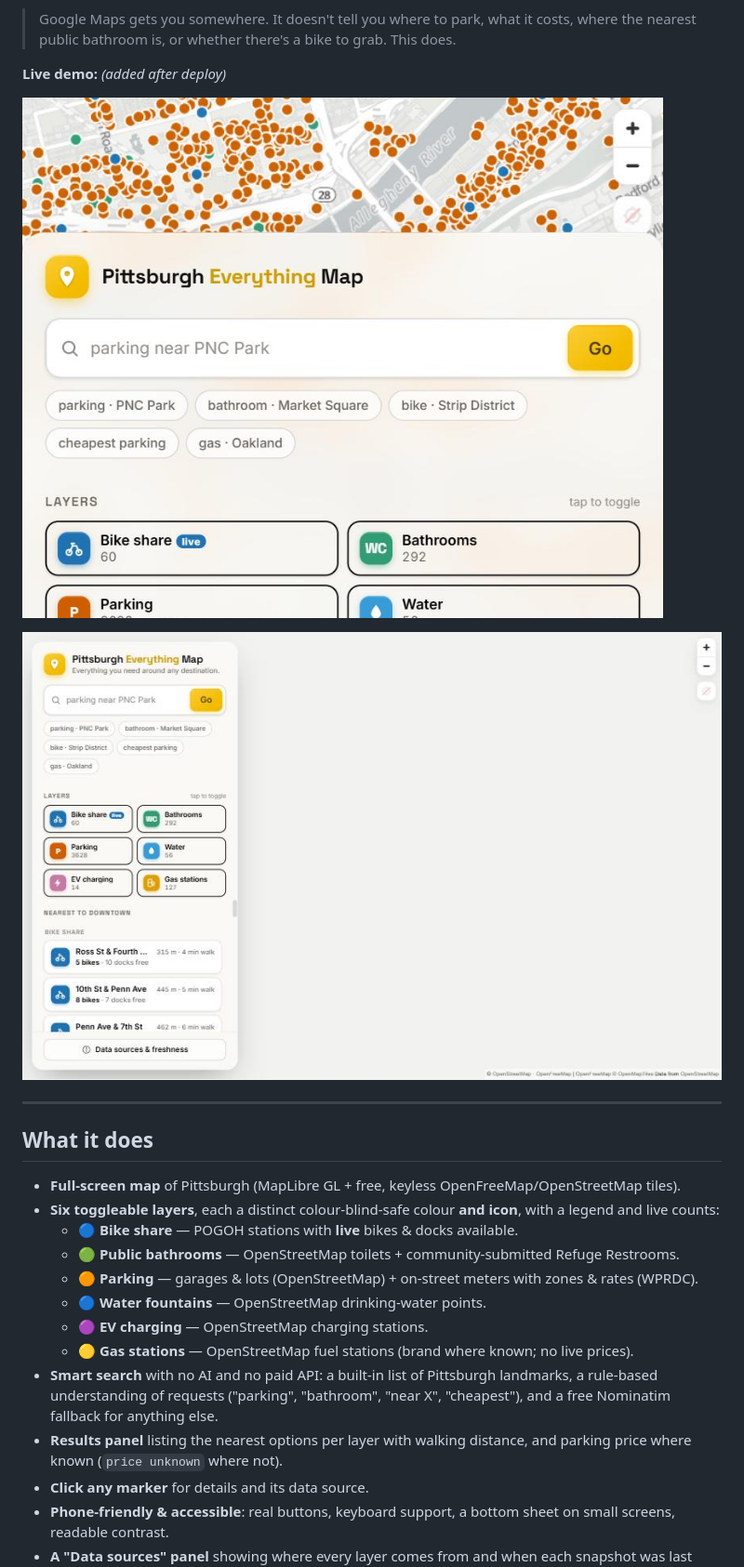
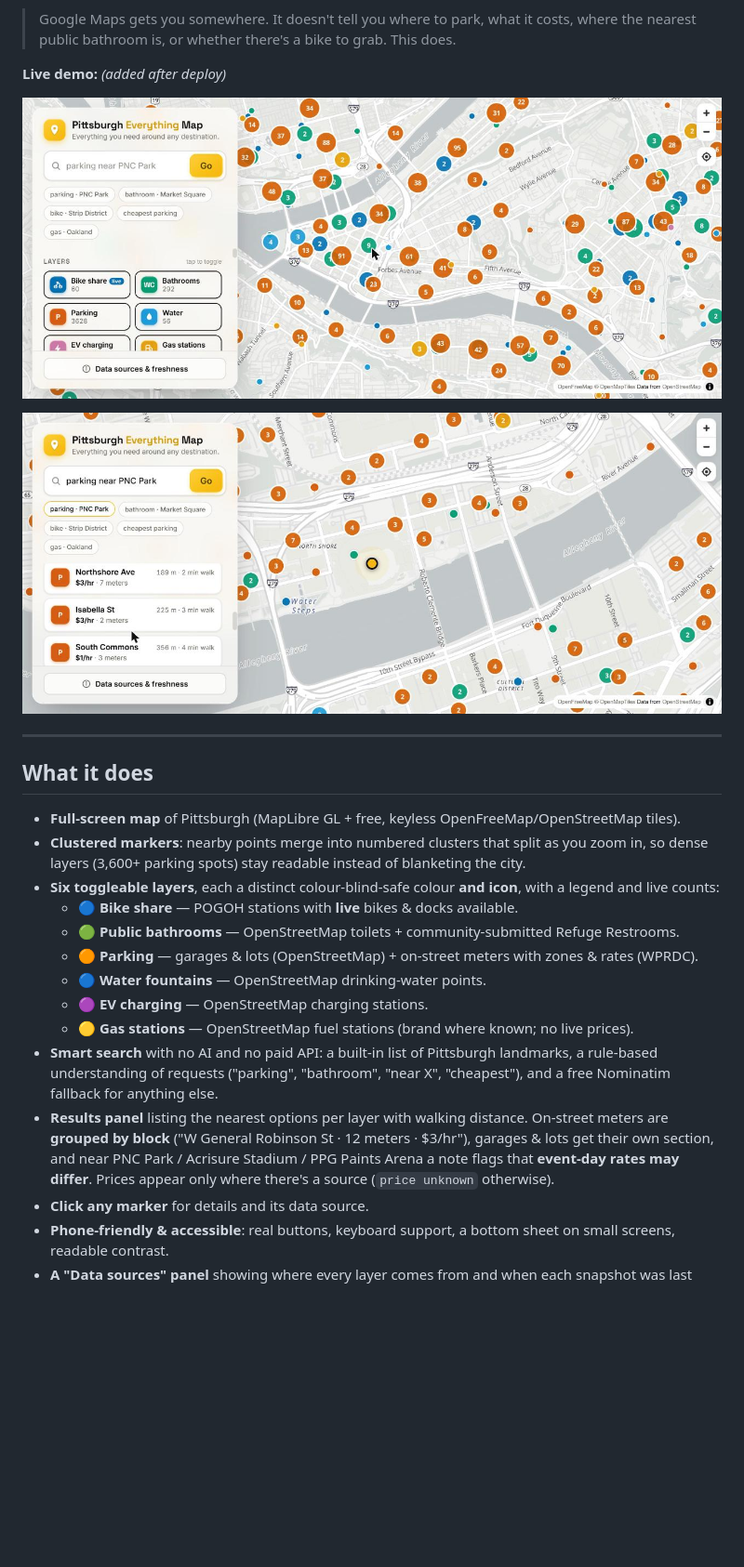
Before and after one commit to GrantVoytovich/pittsburgh-map, a Markdown page: README.md, the part around one of its changes. Shown at 93% size. GitHub-like rendering; pictures changed too: docs/screenshot.jpg, docs/search-detail.jpg; blank space fills up the shorter version.

```diff
--- a/README.md
+++ b/README.md
@@ -15,6 +15,7 @@ One map of Pittsburgh with **everything you need around a destination** — not
 ## What it does
 
 - **Full-screen map** of Pittsburgh (MapLibre GL + free, keyless OpenFreeMap/OpenStreetMap tiles).
+- **Clustered markers**: nearby points merge into numbered clusters that split as you zoom in, so dense layers (3,600+ parking spots) stay readable instead of blanketing the city.
 - **Six toggleable layers**, each a distinct colour-blind-safe colour **and icon**, with a legend and live counts:
   - 🔵 **Bike share** — POGOH stations with **live** bikes & docks available.
   - 🟢 **Public bathrooms** — OpenStreetMap toilets + community-submitted Refuge Restrooms.
@@ -23,7 +24,7 @@ One map of Pittsburgh with **everything you need around a destination** — not
   - 🟣 **EV charging** — OpenStreetMap charging stations.
   - 🟡 **Gas stations** — OpenStreetMap fuel stations (brand where known; no live prices).
 - **Smart search** with no AI and no paid API: a built-in list of Pittsburgh landmarks, a rule-based understanding of requests ("parking", "bathroom", "near X", "cheapest"), and a free Nominatim fallback for anything else.
-- **Results panel** listing the nearest options per layer with walking distance, and parking price where known (`price unknown` where not).
+- **Results panel** listing the nearest options per layer with walking distance. On-street meters are **grouped by block** ("W General Robinson St · 12 meters · $3/hr"), garages & lots get their own section, and near PNC Park / Acrisure Stadium / PPG Paints Arena a note flags that **event-day rates may differ**. Prices appear only where there's a source (`price unknown` otherwise).
 - **Click any marker** for details and its data source.
 - **Phone-friendly & accessible**: real buttons, keyboard support, a bottom sheet on small screens, readable contrast.
 - **A "Data sources" panel** showing where every layer comes from and when each snapshot was last refreshed. Live data is clearly labelled "live"; nothing else is claimed to be live.
```
Also changed, not shown: other parts of README.md (+2 -2 lines), 4 other files.
